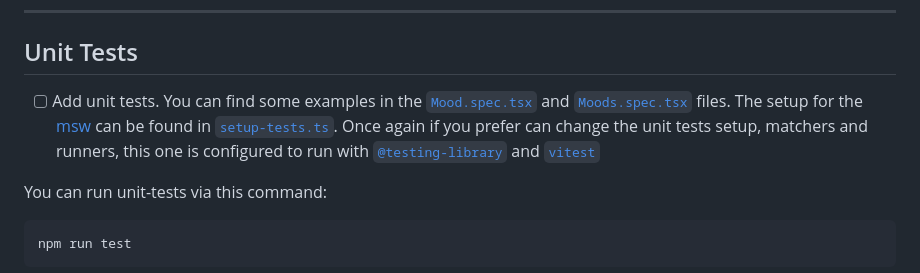
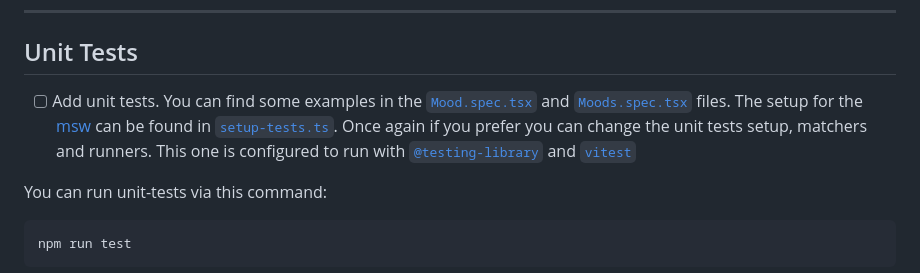
Before and after one commit to skorupaw/recruitment-task-1, a Markdown page: TASK.MD, the part around the change. Rendered like a GitHub page.

````diff
--- a/TASK.MD
+++ b/TASK.MD
@@ -347,7 +347,7 @@ Send mutation with selected moods ids `saveCurrentMoods(moodsIds: [ID!]!)`.
 ## Unit Tests
 
 
-- [ ] Add unit tests. You can find some examples in the [`Mood.spec.tsx`](./frontend/src/components/Mood.spec.tsx) and [`Moods.spec.tsx`](./frontend/src/components/Moods.spec.tsx) files. The setup for the [msw](https://mswjs.io/) can be found in [`setup-tests.ts`](./frontend/setup-tests.ts). Once again if you prefer can change the unit tests setup, matchers and runners, this one is configured to run with [`@testing-library`](https://testing-library.com/) and [`vitest`](https://vitest.dev/)
+- [ ] Add unit tests. You can find some examples in the [`Mood.spec.tsx`](./frontend/src/components/Mood.spec.tsx) and [`Moods.spec.tsx`](./frontend/src/components/Moods.spec.tsx) files. The setup for the [msw](https://mswjs.io/) can be found in [`setup-tests.ts`](./frontend/setup-tests.ts). Once again if you prefer you can change the unit tests setup, matchers and runners. This one is configured to run with [`@testing-library`](https://testing-library.com/) and [`vitest`](https://vitest.dev/)
 
 You can run unit-tests via this command:
 ```cmd
````
